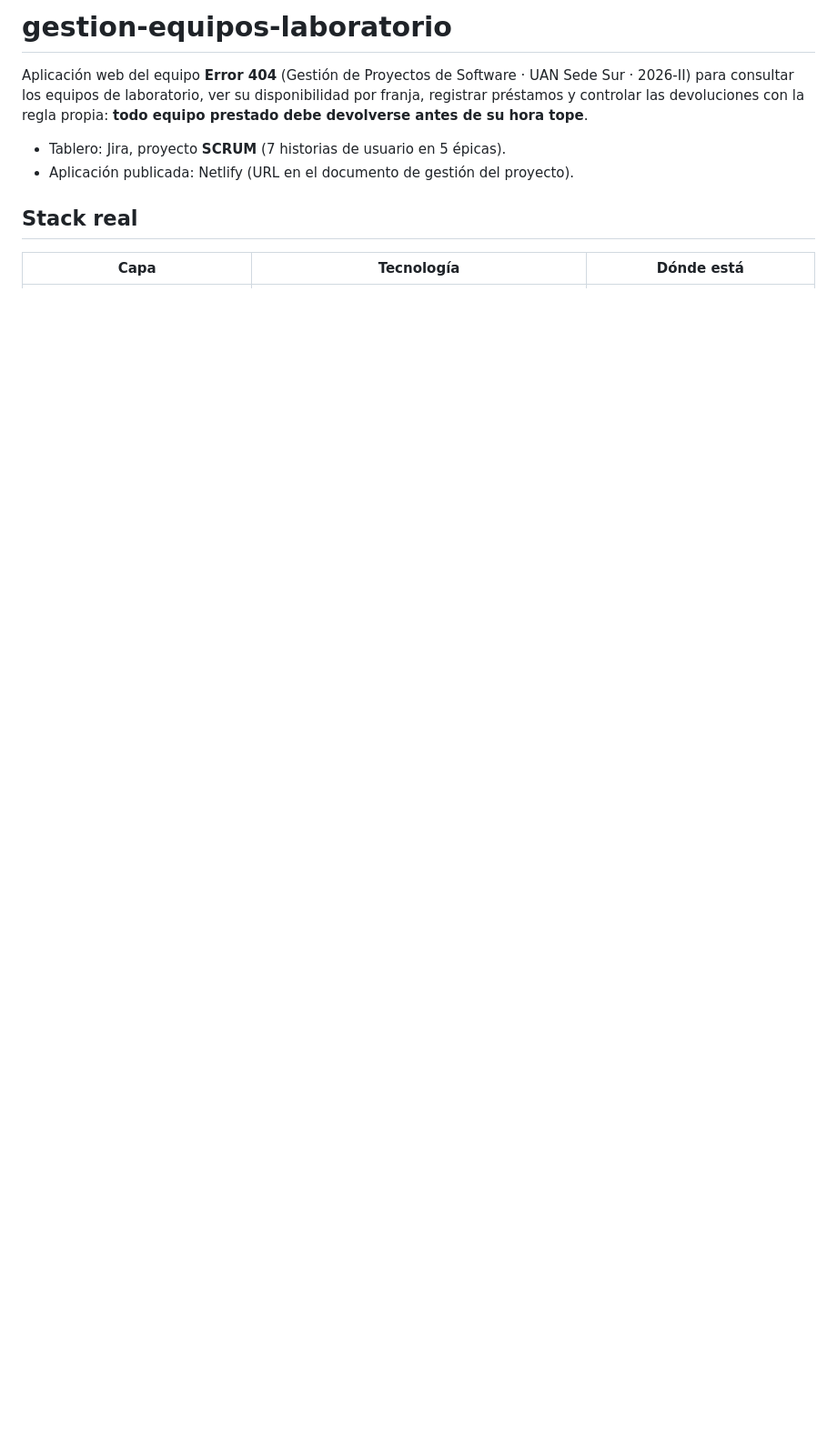
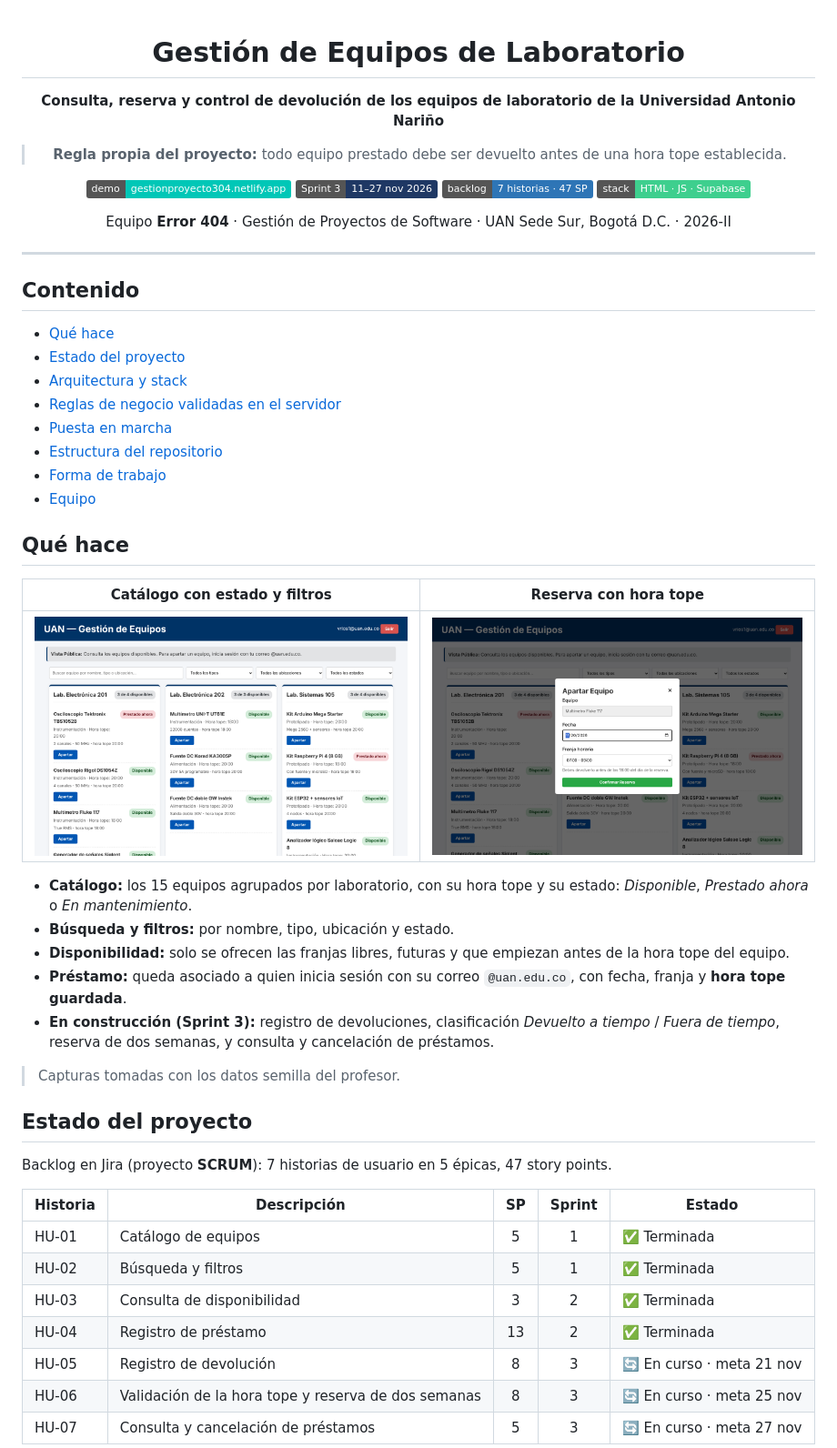
Before and after one commit to crisheap/gestion-equipos-laboratorio, a Markdown page: README.md, the part around one of its changes. Shown at 91% size. Drawn GitHub-style; pictures changed too: docs/img/catalogo.png (added), docs/img/reserva.png (added); badges without logos; blank space fills up the shorter version.

```diff
--- a/README.md
+++ b/README.md
@@ -1,10 +1,58 @@
-# gestion-equipos-laboratorio
+<div align="center">
 
-Aplicación web del equipo **Error 404** (Gestión de Proyectos de Software · UAN Sede Sur · 2026-II) para consultar los equipos de laboratorio, ver su disponibilidad por franja, registrar préstamos y controlar las devoluciones con la regla propia: **todo equipo prestado debe devolverse antes de su hora tope**.
+# Gestión de Equipos de Laboratorio
 
-- Tablero: Jira, proyecto **SCRUM** (7 historias de usuario en 5 épicas).
-- Aplicación publicada: Netlify (URL en el documento de gestión del proyecto).
+**Consulta, reserva y control de devolución de los equipos de laboratorio de la Universidad Antonio Nariño**
 
-## Stack real
+> **Regla propia del proyecto:** todo equipo prestado debe ser devuelto antes de una hora tope establecida.
 
-| Capa | Tecnología | Dónde está |
+[![Aplicación](https://img.shields.io/badge/demo-gestionproyecto304.netlify.app-00C7B7?logo=netlify&logoColor=white)](https://gestionproyecto304.netlify.app/)
+![Sprint](https://img.shields.io/badge/Sprint%203-11%E2%80%9327%20nov%202026-1F3864)
+![Backlog](https://img.shields.io/badge/backlog-7%20historias%20%C2%B7%2047%20SP-2E75B6)
+![Stack](https://img.shields.io/badge/stack-HTML%20%C2%B7%20JS%20%C2%B7%20Supabase-3ECF8E?logo=supabase&logoColor=white)
+
+Equipo **Error 404** · Gestión de Proyectos de Software · UAN Sede Sur, Bogotá D.C. · 2026-II
+
+</div>
+
+---
+
+## Contenido
+
+- [Qué hace](#qué-hace)
+- [Estado del proyecto](#estado-del-proyecto)
+- [Arquitectura y stack](#arquitectura-y-stack)
+- [Reglas de negocio validadas en el servidor](#reglas-de-negocio-validadas-en-el-servidor)
+- [Puesta en marcha](#puesta-en-marcha)
+- [Estructura del repositorio](#estructura-del-repositorio)
+- [Forma de trabajo](#forma-de-trabajo)
+- [Equipo](#equipo)
+
+## Qué hace
+
+| Catálogo con estado y filtros | Reserva con hora tope |
+| :---: | :---: |
+| ![Catálogo de equipos](docs/img/catalogo.png) | ![Apartar un equipo](docs/img/reserva.png) |
+
+- **Catálogo:** los 15 equipos agrupados por laboratorio, con su hora tope y su estado: *Disponible*, *Prestado ahora* o *En mantenimiento*.
+- **Búsqueda y filtros:** por nombre, tipo, ubicación y estado.
+- **Disponibilidad:** solo se ofrecen las franjas libres, futuras y que empiezan antes de la hora tope del equipo.
+- **Préstamo:** queda asociado a quien inicia sesión con su correo `@uan.edu.co`, con fecha, franja y **hora tope guardada**.
+- **En construcción (Sprint 3):** registro de devoluciones, clasificación *Devuelto a tiempo* / *Fuera de tiempo*, reserva de dos semanas, y consulta y cancelación de préstamos.
+
+> Capturas tomadas con los datos semilla del profesor.
+
+## Estado del proyecto
+
+Backlog en Jira (proyecto **SCRUM**): 7 historias de usuario en 5 épicas, 47 story points.
+
+| Historia | Descripción | SP | Sprint | Estado |
+| --- | --- | :---: | :---: | --- |
+| HU-01 | Catálogo de equipos | 5 | 1 | ✅ Terminada |
+| HU-02 | Búsqueda y filtros | 5 | 1 | ✅ Terminada |
+| HU-03 | Consulta de disponibilidad | 3 | 2 | ✅ Terminada |
+| HU-04 | Registro de préstamo | 13 | 2 | ✅ Terminada |
+| HU-05 | Registro de devolución | 8 | 3 | 🔄 En curso · meta 21 nov |
+| HU-06 | Validación de la hora tope y reserva de dos semanas | 8 | 3 | 🔄 En curso · meta 25 nov |
+| HU-07 | Consulta y cancelación de préstamos | 5 | 3 | 🔄 En curso · meta 27 nov |
+
```
Also changed, not shown: other parts of README.md (+84 -38 lines), 6 other files.
